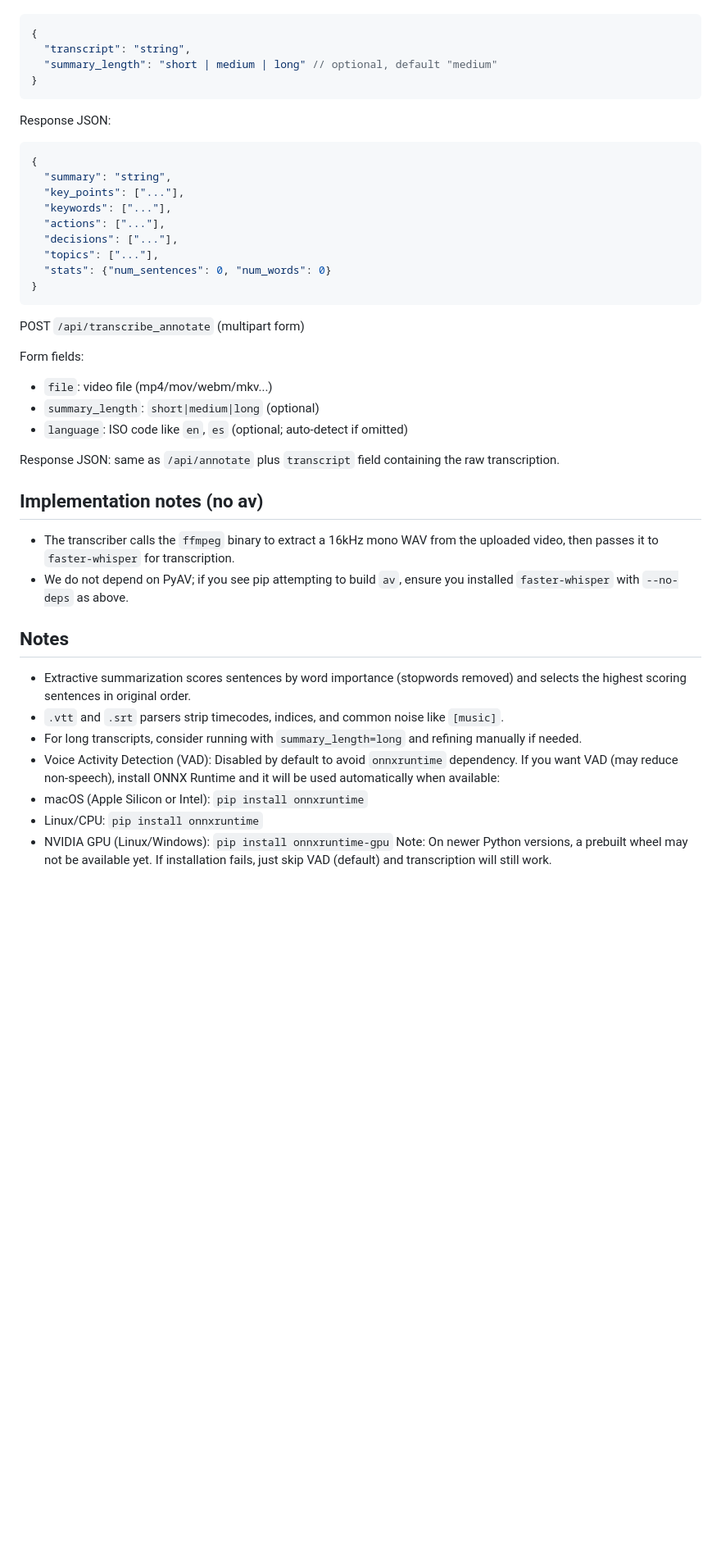
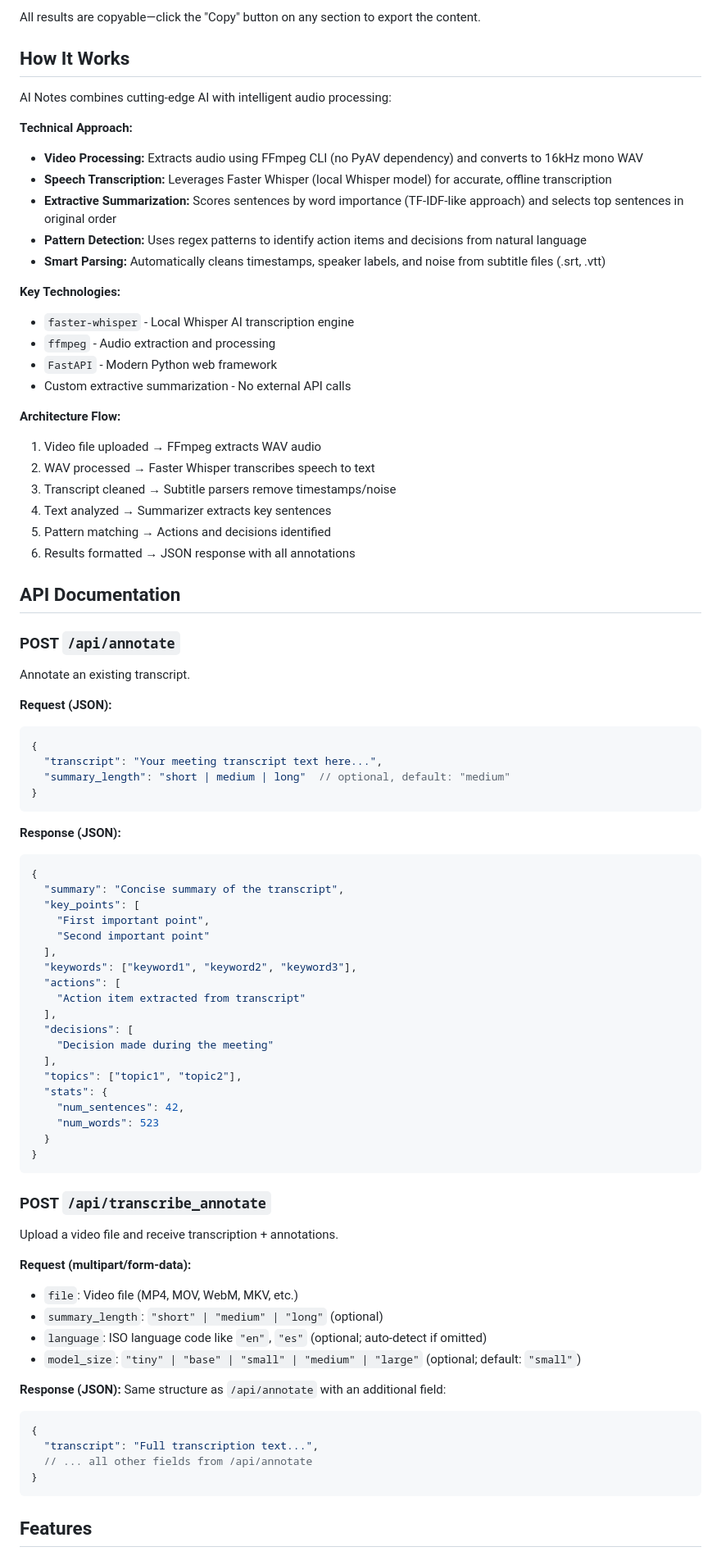
Before and after one commit to d3putation/ai_notes, a Markdown page: README.md, the part around one of its changes. Shown at 82% size. Drawn GitHub-style; blank space fills up the shorter version.

Commit message:
Revise README for AI Notes project
Expanded README with detailed project overview, installation instructions, usage methods, and technical notes.

````diff
--- a/README.md
+++ b/README.md
@@ -50,43 +93,85 @@ Request JSON:
+All results are copyable—click the "Copy" button on any section to export the content.
+
+## How It Works
+
+AI Notes combines cutting-edge AI with intelligent audio processing:
+
+**Technical Approach:**
+- **Video Processing:** Extracts audio using FFmpeg CLI (no PyAV dependency) and converts to 16kHz mono WAV
+- **Speech Transcription:** Leverages Faster Whisper (local Whisper model) for accurate, offline transcription
+- **Extractive Summarization:** Scores sentences by word importance (TF-IDF-like approach) and selects top sentences in original order
+- **Pattern Detection:** Uses regex patterns to identify action items and decisions from natural language
+- **Smart Parsing:** Automatically cleans timestamps, speaker labels, and noise from subtitle files (.srt, .vtt)
+
+**Key Technologies:**
+- `faster-whisper` - Local Whisper AI transcription engine
+- `ffmpeg` - Audio extraction and processing
+- `FastAPI` - Modern Python web framework
+- Custom extractive summarization - No external API calls
+
+**Architecture Flow:**
+1. Video file uploaded → FFmpeg extracts WAV audio
+2. WAV processed → Faster Whisper transcribes speech to text
+3. Transcript cleaned → Subtitle parsers remove timestamps/noise
+4. Text analyzed → Summarizer extracts key sentences
+5. Pattern matching → Actions and decisions identified
+6. Results formatted → JSON response with all annotations
+
+## API Documentation
+
+### POST `/api/annotate`
+
+Annotate an existing transcript.
+
+**Request (JSON):**
 ```json
 {
-  "transcript": "string",
-  "summary_length": "short | medium | long" // optional, default "medium"
+  "transcript": "Your meeting transcript text here...",
+  "summary_length": "short | medium | long"  // optional, default: "medium"
 }
 ```
 
-Response JSON:
+**Response (JSON):**
 ```json
 {
-  "summary": "string",
-  "key_points": ["..."],
-  "keywords": ["..."],
-  "actions": ["..."],
-  "decisions": ["..."],
-  "topics": ["..."],
-  "stats": {"num_sentences": 0, "num_words": 0}
+  "summary": "Concise summary of the transcript",
+  "key_points": [
+    "First important point",
+    "Second important point"
+  ],
+  "keywords": ["keyword1", "keyword2", "keyword3"],
+  "actions": [
+    "Action item extracted from transcript"
+  ],
+  "decisions": [
+    "Decision made during the meeting"
+  ],
+  "topics": ["topic1", "topic2"],
+  "stats": {
+    "num_sentences": 42,
+    "num_words": 523
+  }
 }
 ```
 
-POST `/api/transcribe_annotate` (multipart form)
+### POST `/api/transcribe_annotate`
 
-Form fields:
-- `file`: video file (mp4/mov/webm/mkv...)
-- `summary_length`: `short|medium|long` (optional)
-- `language`: ISO code like `en`, `es` (optional; auto-detect if omitted)
+Upload a video file and receive transcription + annotations.
 
-Response JSON: same as `/api/annotate` plus `transcript` field containing the raw transcription.
+**Request (multipart/form-data):**
+- `file`: Video file (MP4, MOV, WebM, MKV, etc.)
+- `summary_length`: `"short" | "medium" | "long"` (optional)
+- `language`: ISO language code like `"en"`, `"es"` (optional; auto-detect if omitted)
+- `model_size`: `"tiny" | "base" | "small" | "medium" | "large"` (optional; default: `"small"`)
 
-## Implementation notes (no av)
-- The transcriber calls the `ffmpeg` binary to extract a 16kHz mono WAV from the uploaded video, then passes it to `faster-whisper` for transcription.
-- We do not depend on PyAV; if you see pip attempting to build `av`, ensure you installed `faster-whisper` with `--no-deps` as above.
+**Response (JSON):**
+Same structure as `/api/annotate` with an additional field:
+```json
+{
+  "transcript": "Full transcription text...",
+  // ... all other fields from /api/annotate
+}
+```
 
-## Notes
-- Extractive summarization scores sentences by word importance (stopwords removed) and selects the highest scoring sentences in original order.
-- `.vtt` and `.srt` parsers strip timecodes, indices, and common noise like `[music]`.
-- For long transcripts, consider running with `summary_length=long` and refining manually if needed.
- - Voice Activity Detection (VAD): Disabled by default to avoid `onnxruntime` dependency. If you want VAD (may reduce non-speech), install ONNX Runtime and it will be used automatically when available:
-  - macOS (Apple Silicon or Intel): `pip install onnxruntime`
-  - Linux/CPU: `pip install onnxruntime`
-  - NVIDIA GPU (Linux/Windows): `pip install onnxruntime-gpu`
-  Note: On newer Python versions, a prebuilt wheel may not be available yet. If installation fails, just skip VAD (default) and transcription will still work.
+## Features
 
````
Also changed, not shown: other parts of README.md (+138 -38 lines).
